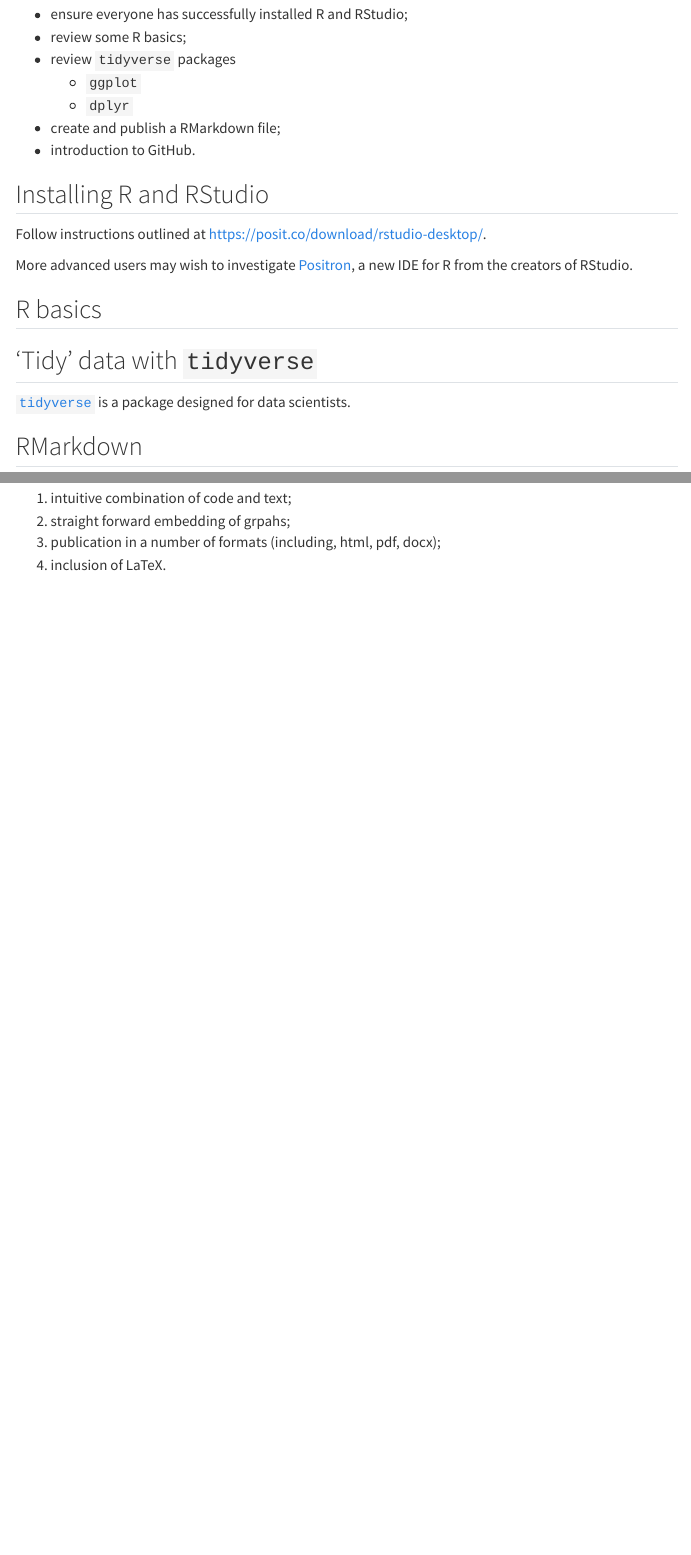
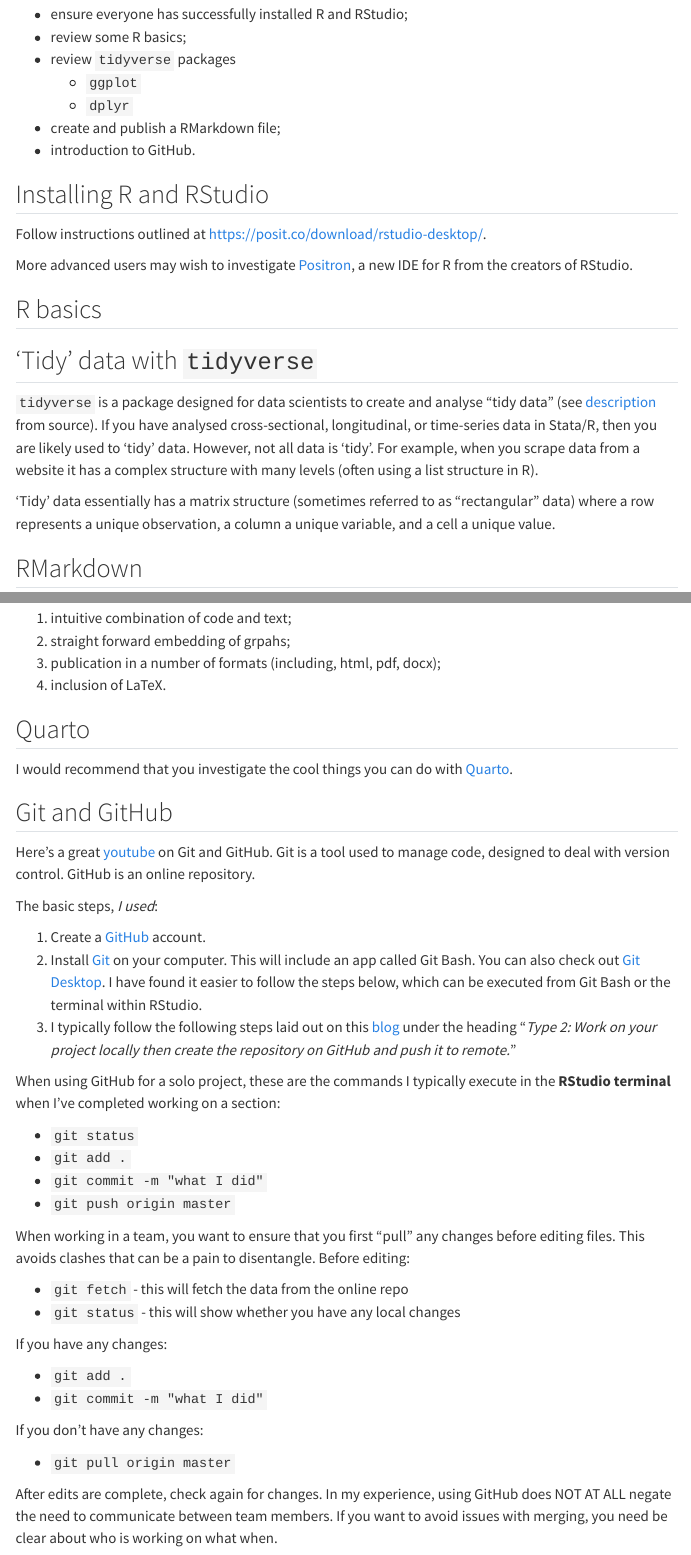
Before and after one commit to neillo88/warwick-ec349, a Quarto document (seminar-1.qmd): the page in a window 1100 px wide, from 170 px down, and a second part further down, joined at a grey line. Rendered offline with R 4.5, knitr and Pandoc in place of Quarto, with nearby package versions; menus at the side of the page are left out.

Commit message:
Added git commands to seminar 1

```diff
--- a/seminar-1.qmd
+++ b/seminar-1.qmd
@@ -25,7 +25,9 @@
 
 ## 'Tidy' data with `tidyverse`
 
-[`tidyverse`](https://www.tidyverse.org/) is a package designed for data scientists.
+`tidyverse` is a package designed for data scientists to create and analyse "tidy data" (see [description](https://tidyr.tidyverse.org/) from source). If you have analysed cross-sectional, longitudinal, or time-series data in Stata/R, then you are likely used to 'tidy' data. However, not all data is 'tidy'. For example, when you scrape data from a website it has a complex structure with many levels (often using a list structure in R).
+
+'Tidy' data essentially has a matrix structure (sometimes referred to as "rectangular" data) where a row represents a unique observation, a column a unique variable, and a cell a unique value.
 
 ## RMarkdown
 
@@ -43,3 +45,40 @@
 2. straight forward embedding of grpahs;
 3. publication in a number of formats (including, html, pdf, docx);
 4. inclusion of LaTeX.
+
+## Quarto
+
+I would recommend that you investigate the cool things you can do with [Quarto](https://quarto.org/).
+
+## Git and GitHub
+
+Here's a great [youtube](https://www.youtube.com/watch?v=RGOj5yH7evk) on Git and GitHub. Git is a tool used to manage code, designed to deal with version control. GitHub is an online repository.
+
+The basic steps, *I used*:
+
+1. Create a [GitHub](https://github.com/) account.
+2. Install [Git](https://git-scm.com/downloads) on your computer. This will include an app called Git Bash. You can also check out [Git Desktop](https://desktop.github.com/download/). I have found it easier to follow the steps below, which can be executed from Git Bash or the terminal within RStudio.
+3. I typically follow the following steps laid out on this [blog](https://www.freecodecamp.org/news/the-beginners-guide-to-git-github/) under the heading "*Type 2: Work on your project locally then create the repository on GitHub and push it to remote.*"
+
+When using GitHub for a solo project, these are the commands I typically execute in the **RStudio terminal** when I've completed working on a section:
+
+- `git status`
+- `git add .`
+- `git commit -m "what I did"`
+- `git push origin master`
+
+When working in a team, you want to ensure that you first "pull" any changes before editing files. This avoids clashes that can be a pain to disentangle. Before editing:
+
+- `git fetch` - this will fetch the data from the online repo
+- `git status` - this will show whether you have any local changes
+
+If you have any changes:
+
+- `git add .`
+- `git commit -m "what I did"`
+
+If you don't have any changes:
+
+- `git pull origin master`
+
+After edits are complete, check again for changes. In my experience, using GitHub does NOT AT ALL negate the need to communicate between team members. If you want to avoid issues with merging, you need be clear about who is working on what when.
```
Also changed, not shown: index.qmd (+12 -1 lines), docs/search.json, 3 other files.
